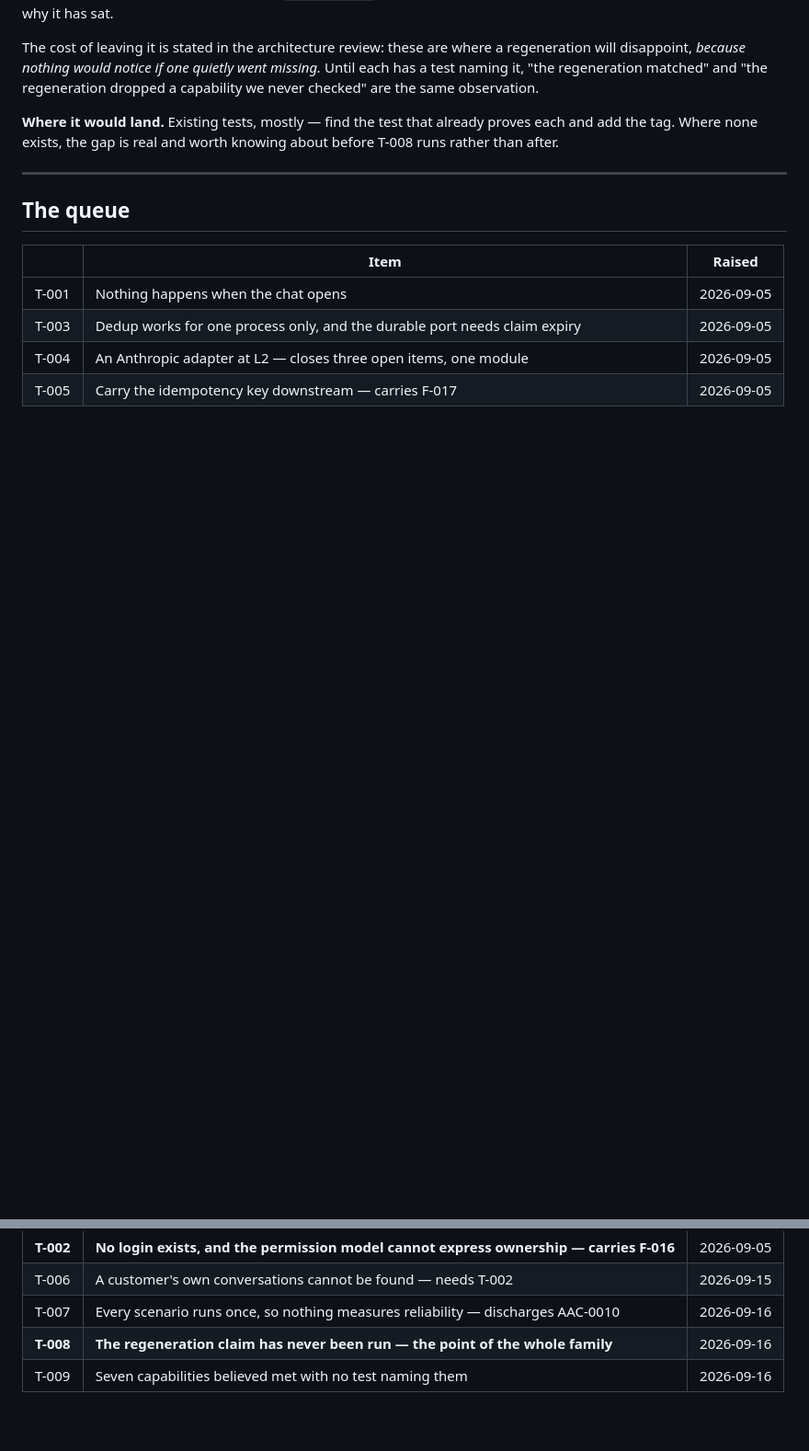
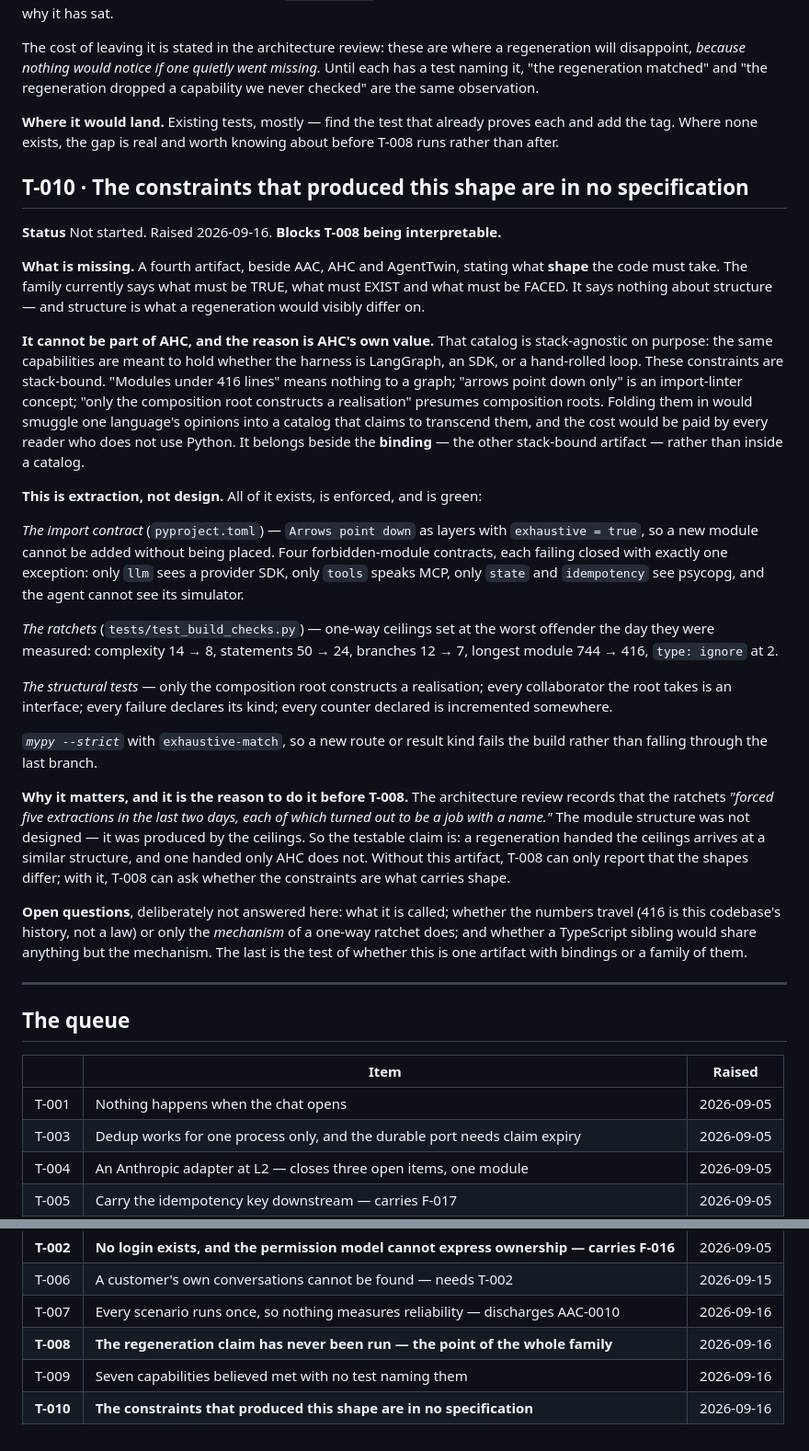
Before and after one commit to dataagentsai/reference-agent, a Markdown page: TODO.md, 2 parts joined by grey strips. Shown at 92% size. Drawn GitHub-style; blank space fills up the shorter version.

Commit message:
T-010: the constraints that produced this shape are in no specification
The family states what must be TRUE, what must EXIST and what must be FACED, and
says nothing about what shape the code takes — which is precisely what a
regeneration would differ on.

It does not belong in AHC, and the reason is AHC's own value. That catalog is
stack-agnostic on purpose, so the same capabilities hold for LangGraph, an SDK
or a hand-rolled loop. These constraints are stack-bound: a line ceiling means
nothing to a graph, "arrows point down" is an import-linter concept, and "only
the composition root constructs a realisation" presumes composition roots.
Folding them in would smuggle one language's opinions into a catalog claiming to
transcend them. It sits beside the binding, the other stack-bound artifact.

The work is extraction rather than design. The import contract, five one-way
ratchets, four structural tests and mypy --strict already exist, are enforced,
and are green — they are simply spread across pyproject.toml and a test file
under two other names.

Sequenced before T-008 for a reason the architecture review already states: the
ratchets "forced five extractions in the last two days, each of which turned out
to be a job with a name." The structure was produced by the ceilings, not
designed. So the claim worth testing is that a regeneration handed the ceilings
arrives at a similar shape and one handed only AHC does not — and without this
artifact, T-008 can only report that the shapes differ.

Three questions left open rather than guessed: what it is called, whether the
numbers travel or only the ratchet mechanism does, and whether a TypeScript
sibling shares anything but the mechanism.

Co-Authored-By: Claude Opus 5 <noreply@anthropic.com>

```diff
--- a/TODO.md
+++ b/TODO.md
@@ -572,6 +572,58 @@ regeneration dropped a capability we never checked" are the same observation.
 proves each and add the tag. Where none exists, the gap is real and worth
 knowing about before T-008 runs rather than after.
 
+## T-010 · The constraints that produced this shape are in no specification
+
+**Status** Not started. Raised 2026-09-16. **Blocks T-008 being interpretable.**
+
+**What is missing.** A fourth artifact, beside AAC, AHC and AgentTwin, stating
+what **shape** the code must take. The family currently says what must be TRUE,
+what must EXIST and what must be FACED. It says nothing about structure — and
+structure is what a regeneration would visibly differ on.
+
+**It cannot be part of AHC, and the reason is AHC's own value.** That catalog is
+stack-agnostic on purpose: the same capabilities are meant to hold whether the
+harness is LangGraph, an SDK, or a hand-rolled loop. These constraints are
+stack-bound. "Modules under 416 lines" means nothing to a graph; "arrows point
+down only" is an import-linter concept; "only the composition root constructs a
+realisation" presumes composition roots. Folding them in would smuggle one
+language's opinions into a catalog that claims to transcend them, and the cost
+would be paid by every reader who does not use Python. It belongs beside the
+**binding** — the other stack-bound artifact — rather than inside a catalog.
+
+**This is extraction, not design.** All of it exists, is enforced, and is green:
+
+*The import contract* (`pyproject.toml`) — `Arrows point down` as layers with
+`exhaustive = true`, so a new module cannot be added without being placed. Four
+forbidden-module contracts, each failing closed with exactly one exception: only
+`llm` sees a provider SDK, only `tools` speaks MCP, only `state` and
+`idempotency` see psycopg, and the agent cannot see its simulator.
+
+*The ratchets* (`tests/test_build_checks.py`) — one-way ceilings set at the worst
+offender the day they were measured: complexity 14 → 8, statements 50 → 24,
+branches 12 → 7, longest module 744 → 416, `type: ignore` at 2.
+
+*The structural tests* — only the composition root constructs a realisation;
+every collaborator the root takes is an interface; every failure declares its
+kind; every counter declared is incremented somewhere.
+
+*`mypy --strict`* with `exhaustive-match`, so a new route or result kind fails
+the build rather than falling through the last branch.
+
+**Why it matters, and it is the reason to do it before T-008.** The architecture
+review records that the ratchets *"forced five extractions in the last two days,
+each of which turned out to be a job with a name."* The module structure was not
+designed — it was produced by the ceilings. So the testable claim is: a
+regeneration handed the ceilings arrives at a similar structure, and one handed
+only AHC does not. Without this artifact, T-008 can only report that the shapes
+differ; with it, T-008 can ask whether the constraints are what carries shape.
+
+**Open questions**, deliberately not answered here: what it is called; whether
+the numbers travel (416 is this codebase's history, not a law) or only the
+*mechanism* of a one-way ratchet does; and whether a TypeScript sibling would
+share anything but the mechanism. The last is the test of whether this is one
+artifact with bindings or a family of them.
+
 ---
 
 ## The queue
@@ -587,3 +639,4 @@ knowing about before T-008 runs rather than after.
 | T-007 | Every scenario runs once, so nothing measures reliability — discharges AAC-0010 | 2026-09-16 |
 | **T-008** | **The regeneration claim has never been run — the point of the whole family** | 2026-09-16 |
 | T-009 | Seven capabilities believed met with no test naming them | 2026-09-16 |
+| **T-010** | **The constraints that produced this shape are in no specification** | 2026-09-16 |
```
